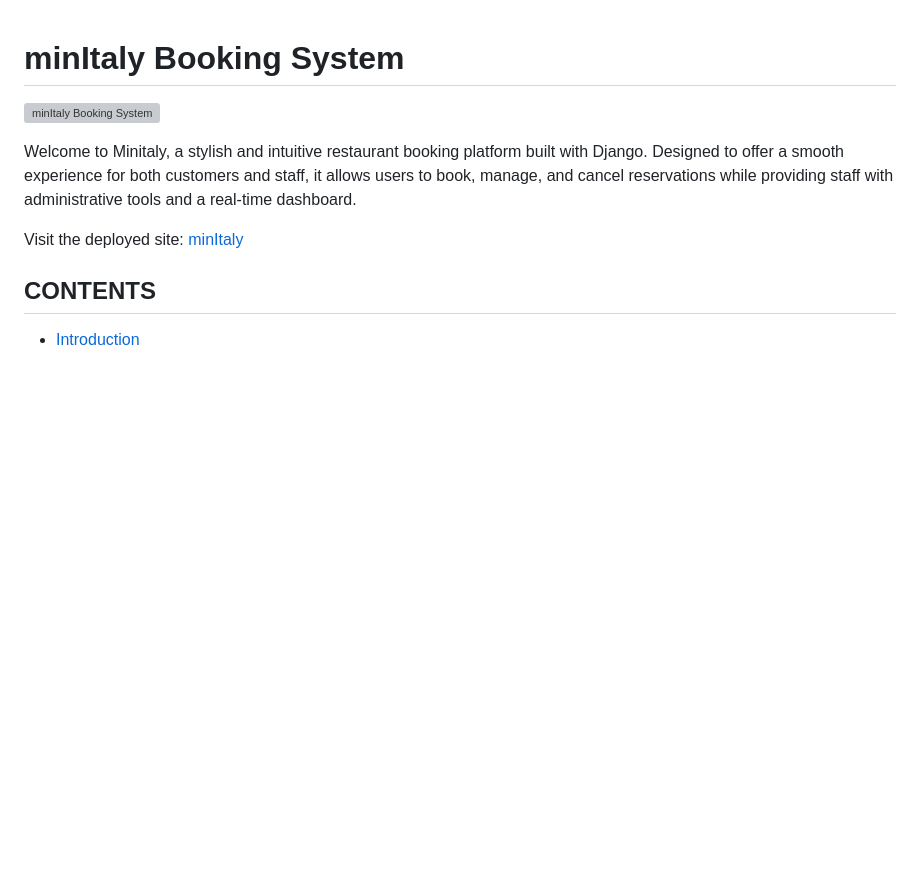
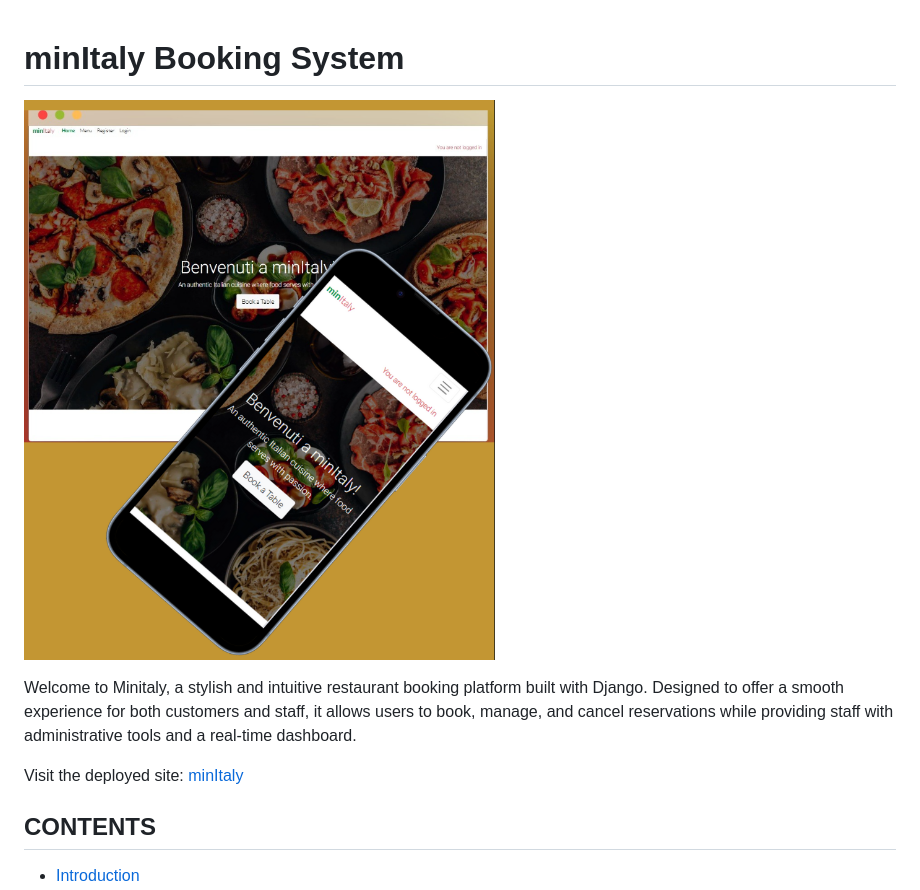
Before and after one commit to Fariba-Kamani/minitaly-booking-system, a Markdown page: README.md, the part around the change. Drawn GitHub-style; blank space fills up the shorter version; grey boxes are pictures that could not be loaded.

Commit message:
docs: fix broken image links in README and TESTING.md

```diff
--- a/README.md
+++ b/README.md
@@ -1,6 +1,6 @@
 # minItaly Booking System
 
-![minItaly Booking System](readme-assets\images\responsive-mockup.png)
+![minItaly Booking System](readme-assets/images/responsive-mockup.png)
 
 Welcome to Minitaly, a stylish and intuitive restaurant booking platform built with Django. Designed to offer a smooth experience for both customers and staff, it allows users to book, manage, and cancel reservations while providing staff with administrative tools and a real-time dashboard.
 
```
Also changed, not shown: TESTING.md (+19 -19 lines).
